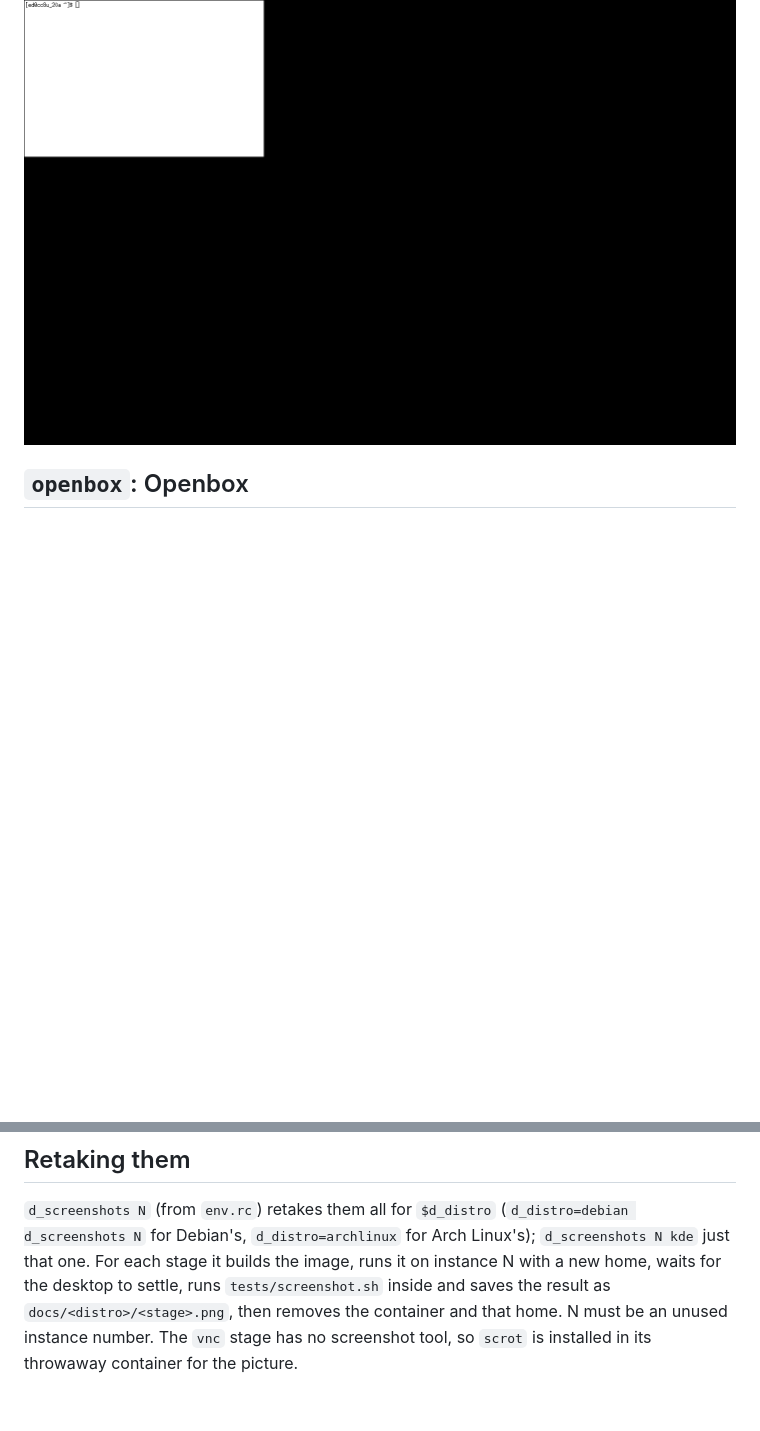
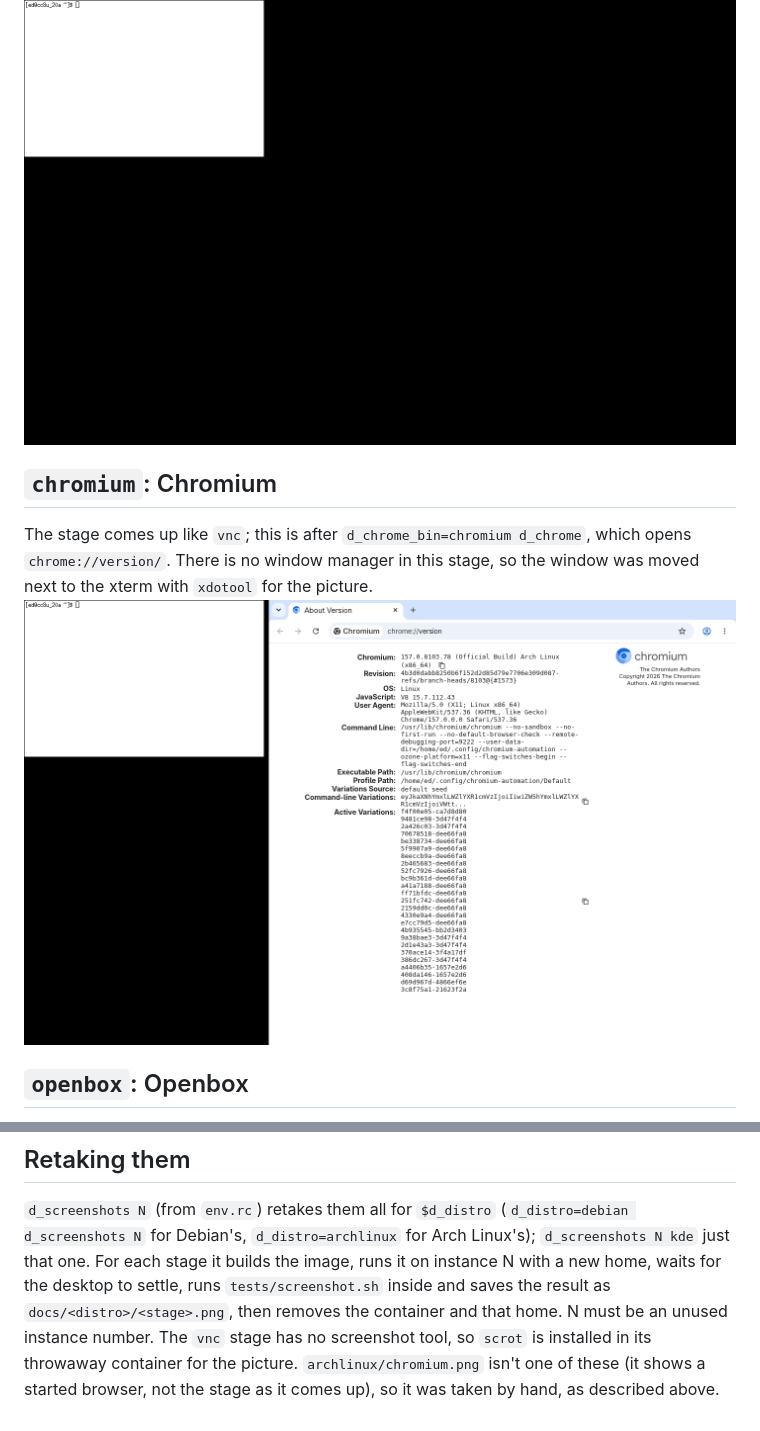
Before and after one commit to EdSwarthout/vnc-desktop-podman, a Markdown page: docs/README.md, 2 parts joined by grey strips. Drawn GitHub-style; pictures changed too: docs/archlinux/chromium.png (added); blank space fills up the shorter version.

Commit message:
docs: Arch Linux chromium screenshot
docs/archlinux/chromium.png: the chromium stage after
d_chrome_bin=chromium d_chrome, with Chromium on chrome://version/ next
to the xterm. Taken by hand, not by d_screenshots: the stage comes up
like vnc, and without a window manager the browser window had to be
moved beside the xterm with xdotool.

Co-Authored-By: Claude Fable 5.2 <noreply@anthropic.com>

```diff
--- a/docs/README.md
+++ b/docs/README.md
@@ -45,6 +45,12 @@ It starts in the Activities overview, as GNOME does.
 ## `vnc` (and `chromium`): xterm
 ![Arch Linux vnc stage: a bare xterm](archlinux/vnc.png)
 
+## `chromium`: Chromium
+The stage comes up like `vnc`; this is after `d_chrome_bin=chromium d_chrome`, which
+opens `chrome://version/`. There is no window manager in this stage, so the
+window was moved next to the xterm with `xdotool` for the picture.
+![Arch Linux chromium stage: the xterm and Chromium showing chrome://version](archlinux/chromium.png)
+
 ## `openbox`: Openbox
 One xterm; the menu (Terminal, Chromium, window list, Exit) is a right-click on the background.
 ![Arch Linux openbox stage](archlinux/openbox.png)
@@ -59,3 +65,5 @@ home, waits for the desktop to settle, runs `tests/screenshot.sh` inside and
 saves the result as `docs/<distro>/<stage>.png`, then removes the container and that
 home. N must be an unused instance number. The `vnc` stage has no screenshot
 tool, so `scrot` is installed in its throwaway container for the picture.
+`archlinux/chromium.png` isn't one of these (it shows a started browser, not the
+stage as it comes up), so it was taken by hand, as described above.
```
